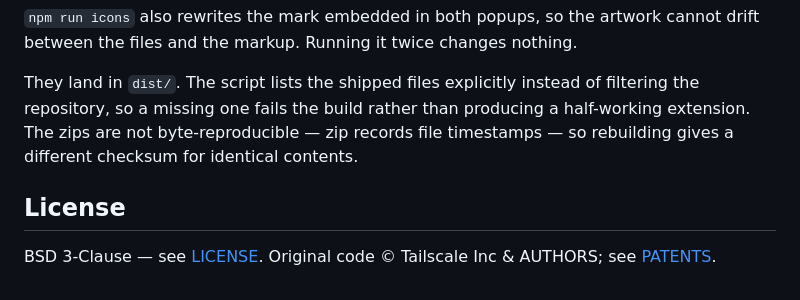
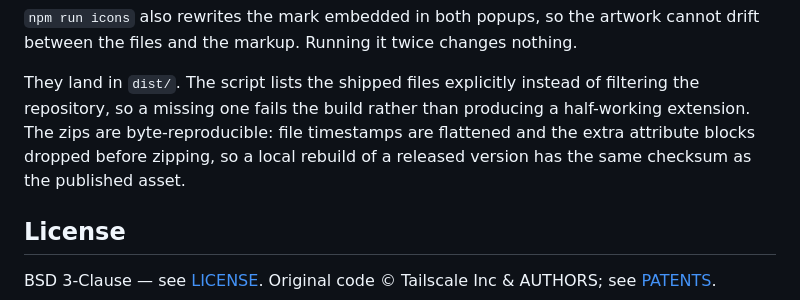
Before and after one commit to iazat/ts-browser-ext, a Markdown page: README.md, the part around the change. Drawn GitHub-style.

Commit message:
Say the zips are reproducible, since they now are
The packaging script flattens file timestamps and drops the extra attribute
blocks, so two builds of the same contents produce the same checksum — checked
by building twice and comparing. The README still carried the sentence from
before that change and told readers the opposite, which turns a verifiable
release asset into one nobody thinks to verify.

Co-Authored-By: Claude Opus 5 <noreply@anthropic.com>
Claude-Session: https://claude.ai/code/session_01WKYbYq1Fi8n4mRpwyA6kaV

```diff
--- a/README.md
+++ b/README.md
@@ -233,9 +233,10 @@ nothing.
 
 They land in `dist/`. The script lists the shipped files explicitly instead of
 filtering the repository, so a missing one fails the build rather than
-producing a half-working extension. The zips are not byte-reproducible — zip
-records file timestamps — so rebuilding gives a different checksum for
-identical contents.
+producing a half-working extension. The zips are byte-reproducible: file
+timestamps are flattened and the extra attribute blocks dropped before zipping,
+so a local rebuild of a released version has the same checksum as the published
+asset.
 
 ## License
 
```
